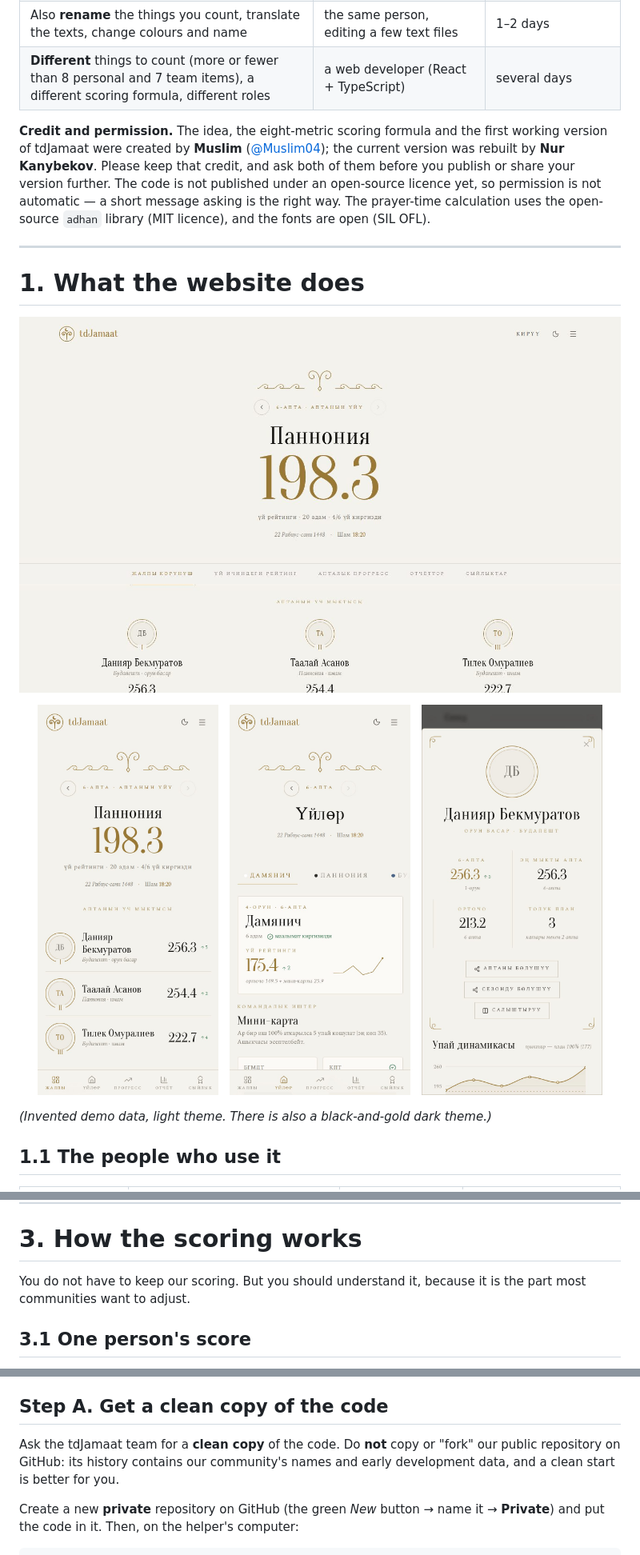
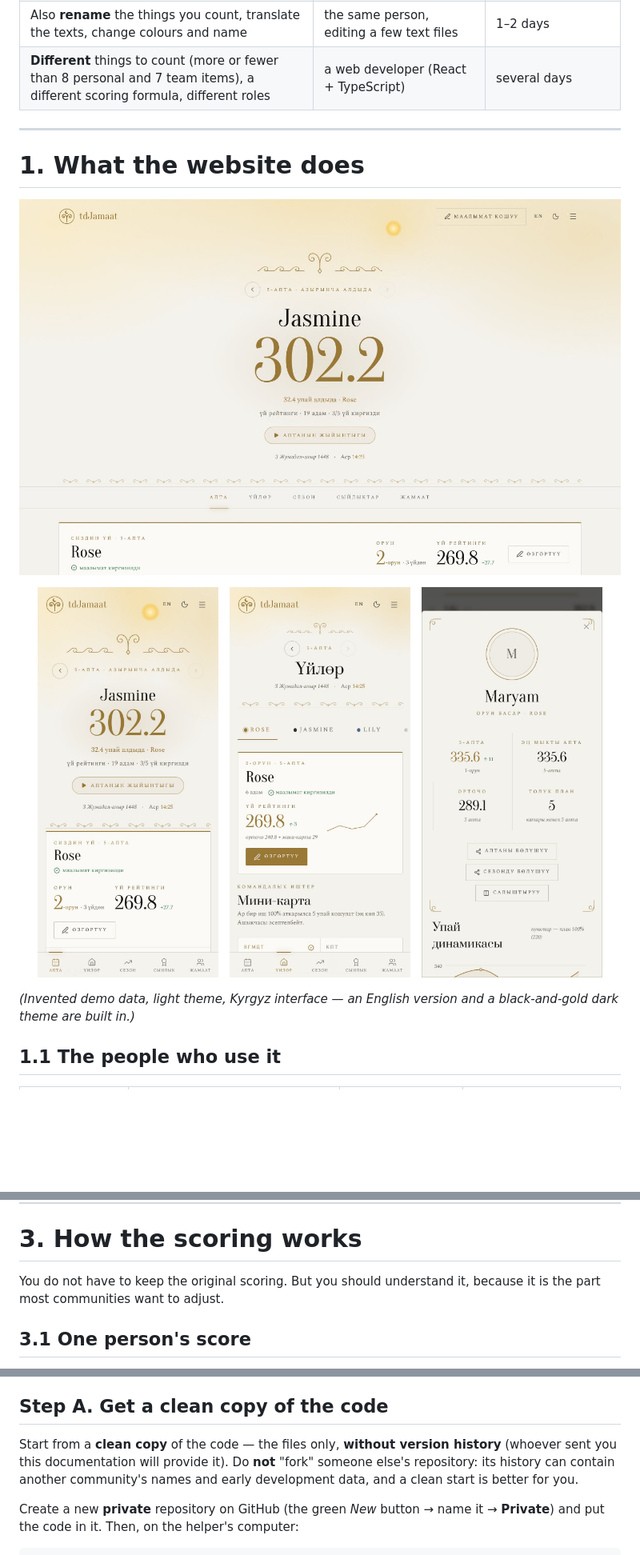
Before and after one commit to nurmuhammedkanybekov/tdJamaat-v2, a Markdown page: docs/DOCUMENTATION.md, 3 parts joined by grey strips. Shown at 80% size. GitHub-like rendering; pictures changed too: docs/shot-desktop.jpg (added), docs/shot-phone-houses.jpg (added), docs/shot-phone-profile.jpg (added); blank space fills up the shorter version.

```diff
--- a/docs/COMMUNITY-GUIDE.md
+++ b/docs/DOCUMENTATION.md
@@ -41,29 +35,20 @@ shared in a WhatsApp or Telegram group.
 | Also **rename** the things you count, translate the texts, change colours and name | the same person, editing a few text files | 1–2 days |
 | **Different** things to count (more or fewer than 8 personal and 7 team items), a different scoring formula, different roles | a web developer (React + TypeScript) | several days |
 
-**Credit and permission.** The idea, the eight-metric scoring formula and the
-first working version of tdJamaat were created by **Muslim**
-([@Muslim04](https://github.com/Muslim04)); the current version was rebuilt
-by **Nur Kanybekov**. Please keep that credit, and ask both of them before
-you publish or share your version further. The code is not published under
-an open-source licence yet, so permission is not automatic — a short message
-asking is the right way. The prayer-time calculation uses the open-source
-`adhan` library (MIT licence), and the fonts are open (SIL OFL).
-
 ---
 
 # 1. What the website does
 
 <p align="center">
-<img src="desktop.jpg" alt="The weekly overview on a laptop" width="100%">
+<img src="shot-desktop.jpg" alt="The weekly overview on a laptop" width="100%">
 </p>
 <p align="center">
-<img src="phone-overview.jpg" alt="Overview on a phone" width="30%"> &nbsp;
-<img src="phone-houses.jpg" alt="A house on a phone" width="30%"> &nbsp;
-<img src="phone-profile.jpg" alt="A member's profile on a phone" width="30%">
+<img src="shot-phone-week.jpg" alt="The week on a phone" width="30%"> &nbsp;
+<img src="shot-phone-houses.jpg" alt="A house on a phone" width="30%"> &nbsp;
+<img src="shot-phone-profile.jpg" alt="A member's profile on a phone" width="30%">
 </p>
 
-*(Invented demo data, light theme. There is also a black-and-gold dark theme.)*
+*(Invented demo data, light theme, Kyrgyz interface — an English version and a black-and-gold dark theme are built in.)*
 
 ## 1.1 The people who use it
 
@@ -164,7 +149,7 @@ Other things you will meet:
 
 # 3. How the scoring works
 
-You do not have to keep our scoring. But you should understand it, because it
+You do not have to keep the original scoring. But you should understand it, because it
 is the part most communities want to adjust.
 
 ## 3.1 One person's score
@@ -373,9 +358,11 @@ the check before moving on.
 
 ## Step A. Get a clean copy of the code
 
-Ask the tdJamaat team for a **clean copy** of the code. Do **not** copy or
-"fork" our public repository on GitHub: its history contains our community's
-names and early development data, and a clean start is better for you.
+Start from a **clean copy** of the code — the files only, **without version
+history** (whoever sent you this documentation will provide it). Do **not**
+"fork" someone else's repository: its history can contain another
+community's names and early development data, and a clean start is better for
+you.
 
 Create a new **private** repository on GitHub (the green *New* button → name
 it → **Private**) and put the code in it. Then, on the helper's computer:
```
Also changed, not shown: other parts of docs/DOCUMENTATION.md (+28 -35 lines), README.md (+2 -2 lines), 2 other files.
